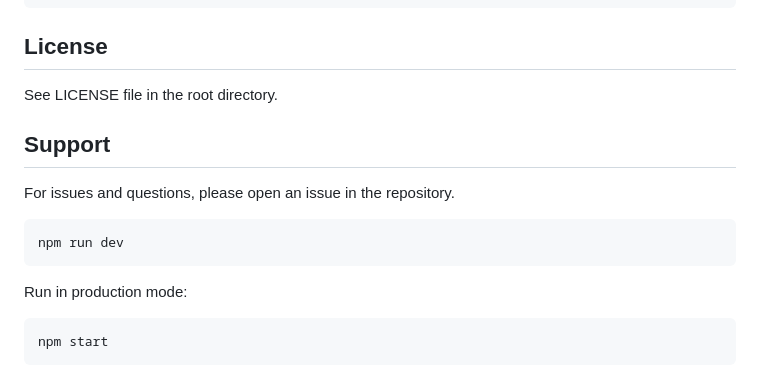
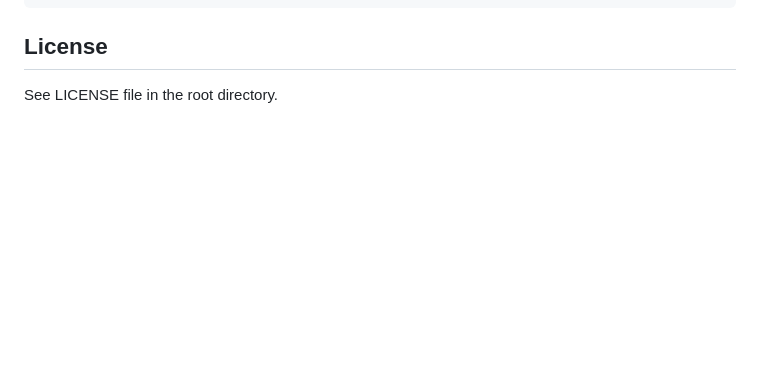
Before and after one commit to R5-App/server, a Markdown page: README.md, the part around the change. GitHub-like rendering; blank space fills up the shorter version.

Commit message:
Remove support section and related commands from README.md

````diff
--- a/README.md
+++ b/README.md
@@ -445,15 +445,3 @@ docker-compose -f docker-compose.ci.yml up
 ## License
 
 See LICENSE file in the root directory.
-
-## Support
-
-For issues and questions, please open an issue in the repository.
-```bash
-npm run dev
-```
-
-Run in production mode:
-```bash
-npm start
-```
````
